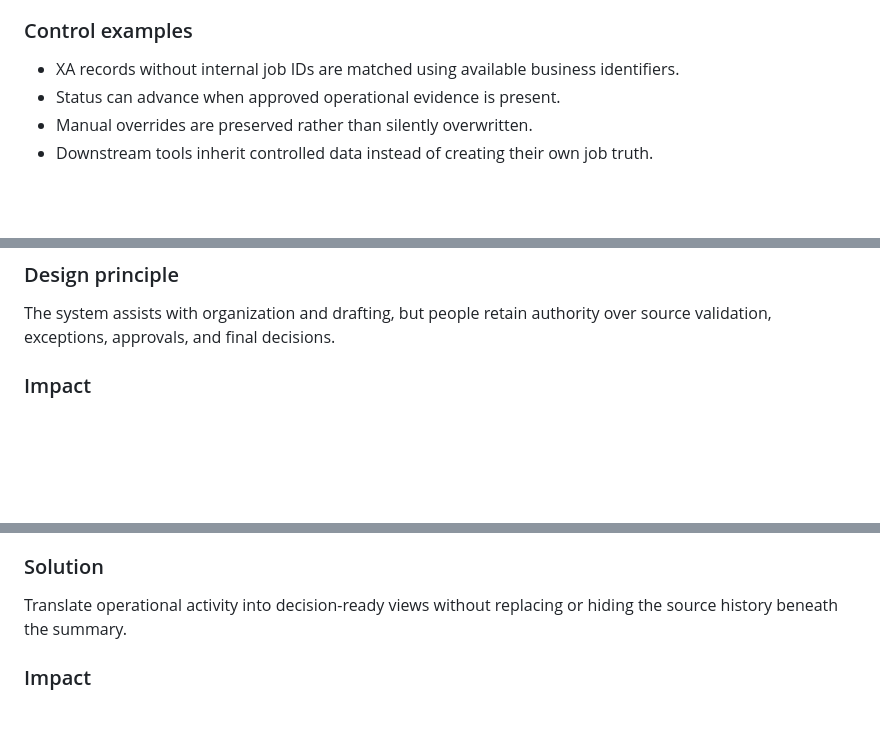
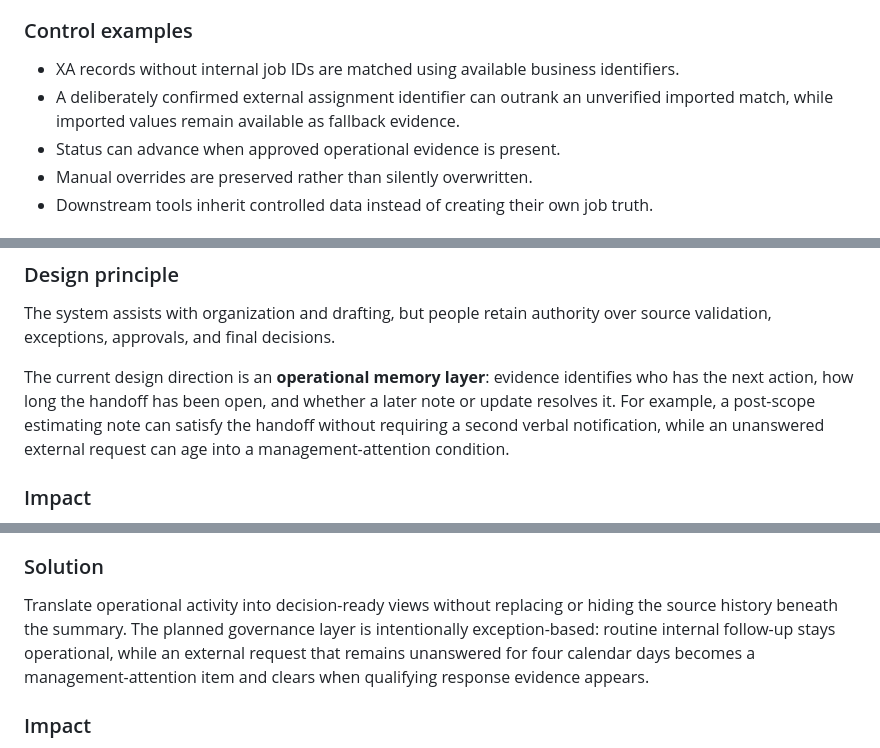
Before and after one commit to melissaphelps/melissaphelps.github.io, a Markdown page: projects/production-control/project-evidence-layer.md, 3 parts joined by grey strips. GitHub-like rendering; blank space fills up the shorter version.

Commit message:
Document operational memory and governance rules

```diff
--- a/projects/production-control/project-evidence-layer.md
+++ b/projects/production-control/project-evidence-layer.md
@@ -67,6 +67,7 @@ CJC acts as the administrative hub and source of truth. It consolidates intake,
 
 ### Control examples
 - XA records without internal job IDs are matched using available business identifiers.
+- A deliberately confirmed external assignment identifier can outrank an unverified imported match, while imported values remain available as fallback evidence.
 - Status can advance when approved operational evidence is present.
 - Manual overrides are preserved rather than silently overwritten.
 - Downstream tools inherit controlled data instead of creating their own job truth.
@@ -107,6 +108,8 @@ DANB converts project information into a focused daily workflow: what needs atte
 
 ### Design principle
 The system assists with organization and drafting, but people retain authority over source validation, exceptions, approvals, and final decisions.
+
+The current design direction is an **operational memory layer**: evidence identifies who has the next action, how long the handoff has been open, and whether a later note or update resolves it. For example, a post-scope estimating note can satisfy the handoff without requiring a second verbal notification, while an unanswered external request can age into a management-attention condition.
 
 ### Impact
 - Reduced repetitive administrative work by as much as **3 hours per day** in the broader workflow.
@@ -239,7 +242,7 @@ Suggested measures:
 - follow-up completion
 
 ### Solution
-Translate operational activity into decision-ready views without replacing or hiding the source history beneath the summary.
+Translate operational activity into decision-ready views without replacing or hiding the source history beneath the summary. The planned governance layer is intentionally exception-based: routine internal follow-up stays operational, while an external request that remains unanswered for four calendar days becomes a management-attention item and clears when qualifying response evidence appears.
 
 ### Impact
 - Makes recurring bottlenecks visible.
```
